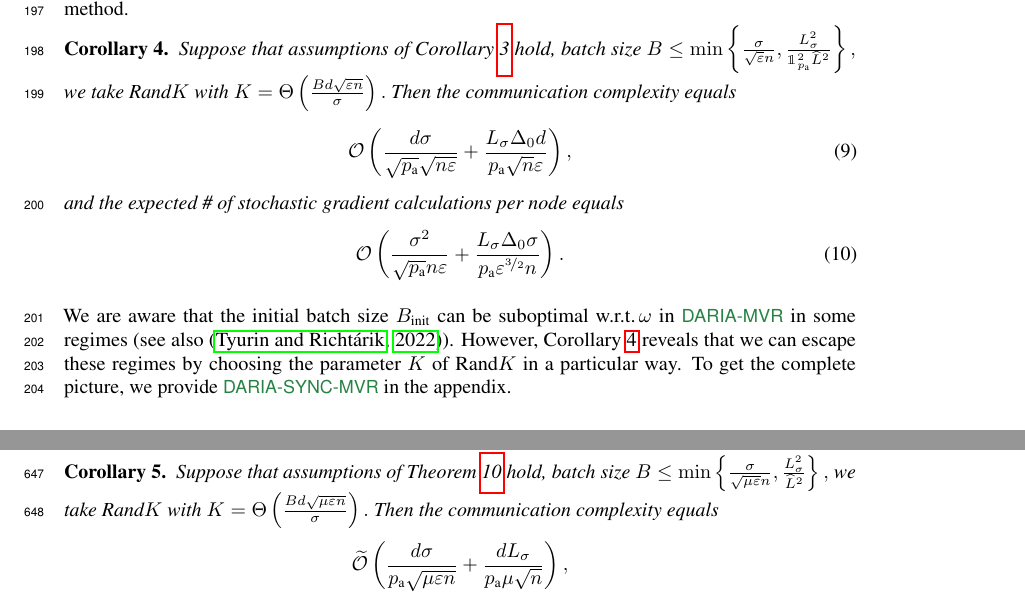
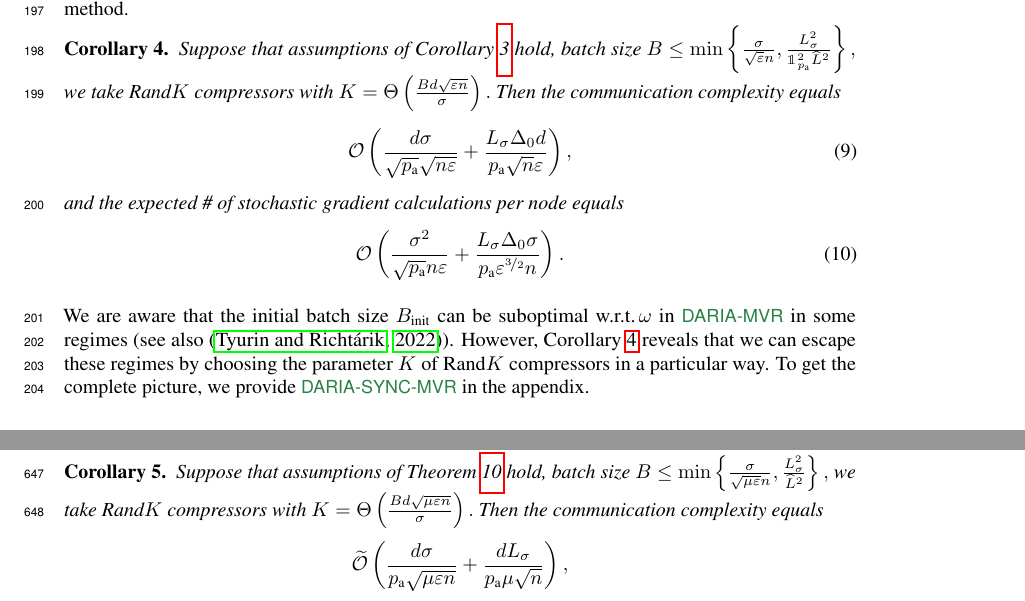
Before and after one commit to k3nfalt/dasha-partial-participation, a LaTeX paper (neurips_2022.tex): two parts of pages 8 and 61 of 95, joined at a grey line, cut so that both start at the same text. Compiled offline with pdfLaTeX.

Commit message:
Minor fix

```diff
--- a/neurips_2022.tex
+++ b/neurips_2022.tex
@@ -437,7 +437,7 @@ In the following corollary, we consider Rand$K$ compressors (see Definition~\ref
 
 \begin{restatable}{corollary}{COROLLARYSTOCHASTICRANDK}
   \label{cor:stochastic:randk}
-  Suppose that assumptions of Corollary~\ref{cor:stochastic} hold, batch size $B \leq \min\left\{\frac{\sigma}{\sqrt{\varepsilon} n}, \frac{L_{\sigma}^2}{\mathbbm{1}_{\probavailable}^2 \widehat{L}^2}\right\},$ we take Rand$K$ with $K = \Theta\left(\frac{B d \sqrt{\varepsilon n}}{\sigma}\right).$ Then
+  Suppose that assumptions of Corollary~\ref{cor:stochastic} hold, batch size $B \leq \min\left\{\frac{\sigma}{\sqrt{\varepsilon} n}, \frac{L_{\sigma}^2}{\mathbbm{1}_{\probavailable}^2 \widehat{L}^2}\right\},$ we take Rand$K$ compressors with $K = \Theta\left(\frac{B d \sqrt{\varepsilon n}}{\sigma}\right).$ Then
   the communication complexity equals
   \begin{align}
       \label{eq:complexity:stochastic:communication}
@@ -450,7 +450,7 @@ In the following corollary, we consider Rand$K$ compressors (see Definition~\ref
   \end{align}
 \end{restatable}
 
-We are aware that the initial batch size $B_{\textnormal{init}}$ can be suboptimal w.r.t.\,$\omega$ in \algname{\algorithmname-MVR} in some regimes (see also \citep{tyurin2022dasha}). However, Corollary~\ref{cor:stochastic:randk} reveals that we can escape these regimes by choosing the parameter $K$ of Rand$K$ in a particular way. To get the complete picture, we provide \algname{\algorithmname-SYNC-MVR} in the appendix.
+We are aware that the initial batch size $B_{\textnormal{init}}$ can be suboptimal w.r.t.\,$\omega$ in \algname{\algorithmname-MVR} in some regimes (see also \citep{tyurin2022dasha}). However, Corollary~\ref{cor:stochastic:randk} reveals that we can escape these regimes by choosing the parameter $K$ of Rand$K$ compressors in a particular way. To get the complete picture, we provide \algname{\algorithmname-SYNC-MVR} in the appendix.
 
 % We believe that this is the price for not sending the full vectors and no synchronization in the stochastic setting and should be investigated further.
 
@@ -2126,7 +2126,7 @@ $B = \cO\left(\frac{L_{\sigma}^2}{\widehat{L}^2}\right)$ to guarantee the degene
 % \begin{corollary}
   Suppose that assumptions of Theorem~\ref{theorem:stochastic_pl} hold,
   batch size $B \leq \min\left\{\frac{\sigma}{\sqrt{\mu \varepsilon} n}, \frac{L_{\sigma}^2}{\widehat{L}^2}\right\},$
-  we take Rand$K$ with $K = \Theta\left(\frac{B d \sqrt{\mu \varepsilon n}}{\sigma}\right).$ Then
+  we take Rand$K$ compressors with $K = \Theta\left(\frac{B d \sqrt{\mu \varepsilon n}}{\sigma}\right).$ Then
   the communication complexity equals
   \begin{align*}
     \widetilde{\cO}\left(\frac{d \sigma}{\probavailable \sqrt{\mu \varepsilon n}} + \frac{d L_{\sigma}}{\probavailable \mu \sqrt{n}}\right),
```
